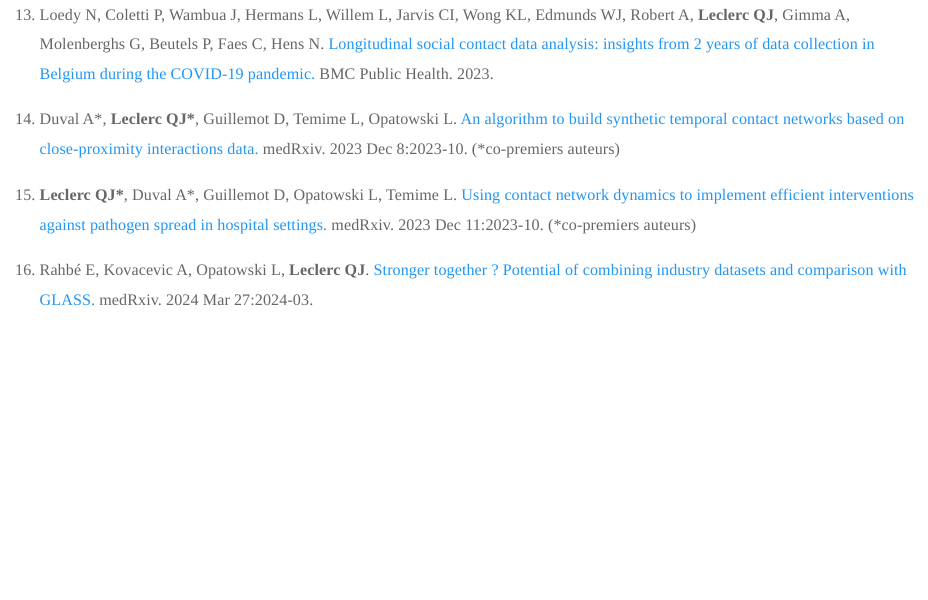
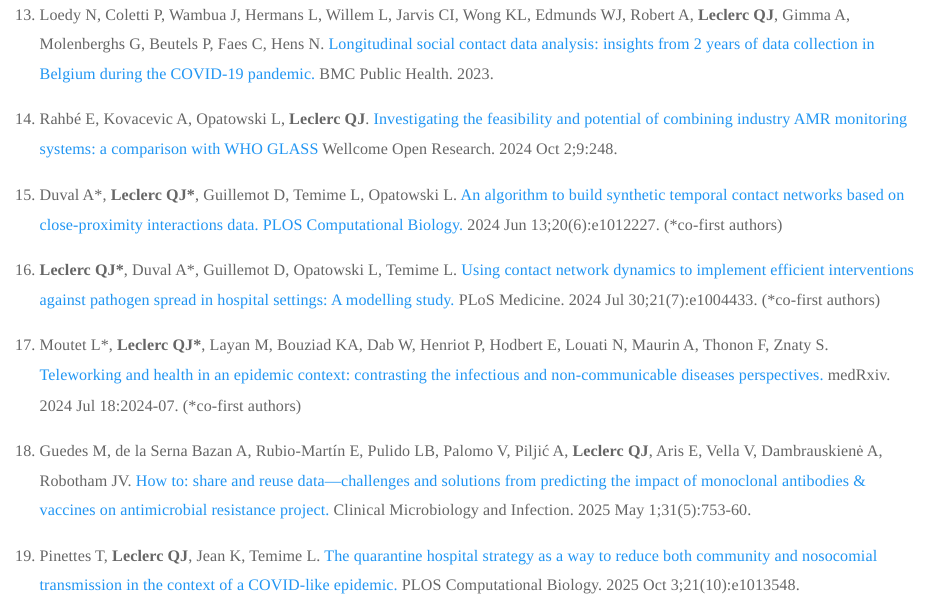
Before and after one commit to qleclerc/qleclerc.github.io, an R Markdown document (publications.Rmd): the page in a window 1100 px wide, from 1200 px down. Rendered offline with R 4.5, knitr and Pandoc, with nearby package versions.

Commit message:
update publi

```diff
--- a/publications.Rmd
+++ b/publications.Rmd
@@ -28,8 +28,14 @@ title: "List of publications"
 
 13. Loedy N, Coletti P, Wambua J, Hermans L, Willem L, Jarvis CI, Wong KL, Edmunds WJ, Robert A, **Leclerc QJ**, Gimma A, Molenberghs G, Beutels P, Faes C, Hens N. [Longitudinal social contact data analysis: insights from 2 years of data collection in Belgium during the COVID-19 pandemic.](./papers/bmcph_comix.pdf) BMC Public Health. 2023.
 
-14. Duval A\*, **Leclerc QJ\***, Guillemot D, Temime L, Opatowski L. [An algorithm to build synthetic temporal contact networks based on close-proximity interactions data.](./papers/medrxiv_algo.pdf) medRxiv. 2023 Dec 8:2023-10. (\*co-premiers auteurs)
+14. Rahbé E, Kovacevic A, Opatowski L, **Leclerc QJ**. [Investigating the feasibility and potential of combining industry AMR monitoring systems: a comparison with WHO GLASS](./papers/WoR_compare.pdf) Wellcome Open Research. 2024 Oct 2;9:248.
 
-15. **Leclerc QJ\***, Duval A\*, Guillemot D, Opatowski L, Temime L. [Using contact network dynamics to implement efficient interventions against pathogen spread in hospital settings.](./papers/medrxiv_ctc.pdf) medRxiv. 2023 Dec 11:2023-10. (\*co-premiers auteurs)
+15. Duval A\*, **Leclerc QJ\***, Guillemot D, Temime L, Opatowski L. [An algorithm to build synthetic temporal contact networks based on close-proximity interactions data. PLOS Computational Biology.](./papers/pcb_algo.pdf) 2024 Jun 13;20(6):e1012227. (\*co-first authors)
 
-16. Rahbé E, Kovacevic A, Opatowski L, **Leclerc QJ**. [Stronger together ? Potential of combining industry datasets and comparison with GLASS.](./papers/medrxiv_compare.pdf) medRxiv. 2024 Mar 27:2024-03.
+16. **Leclerc QJ\***, Duval A\*, Guillemot D, Opatowski L, Temime L. [Using contact network dynamics to implement efficient interventions against pathogen spread in hospital settings: A modelling study.](./papers/pmed_contacts.pdf) PLoS Medicine. 2024 Jul 30;21(7):e1004433. (\*co-first authors)
+
+17. Moutet L\*, **Leclerc QJ\***, Layan M, Bouziad KA, Dab W, Henriot P, Hodbert E, Louati N, Maurin A, Thonon F, Znaty S. [Teleworking and health in an epidemic context: contrasting the infectious and non-communicable diseases perspectives.](./papers/medrxiv_telework.pdf) medRxiv. 2024 Jul 18:2024-07. (\*co-first authors)
+
+18. Guedes M, de la Serna Bazan A, Rubio-Martín E, Pulido LB, Palomo V, Piljić A, **Leclerc QJ**, Aris E, Vella V, Dambrauskienė A, Robotham JV. [How to: share and reuse data—challenges and solutions from predicting the impact of monoclonal antibodies & vaccines on antimicrobial resistance project.](./papers/cmi_reuse.pdf) Clinical Microbiology and Infection. 2025 May 1;31(5):753-60.
+
+19. Pinettes T, **Leclerc QJ**, Jean K, Temime L. [The quarantine hospital strategy as a way to reduce both community and nosocomial transmission in the context of a COVID-like epidemic.](./papers/pcb_quarantine.pdf) PLOS Computational Biology. 2025 Oct 3;21(10):e1013548.
```
Also changed, not shown: other.Rmd (+2 -1 lines), projects.Rmd (+1 -1 lines), papers/cmi_reuse.pdf (added), papers/medrxiv_telework.pdf (added), 15 other files.
